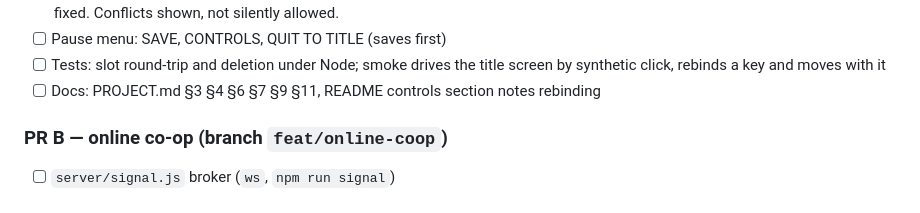
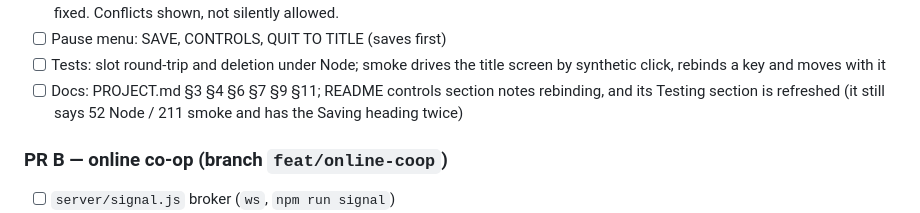
Before and after one commit to dunnston/zombie-game, a Markdown page: tasks/todo.md, the part around the change. Rendered like a GitHub page.

Commit message:
docs: note stale README sections for the menu-and-saves round
Co-Authored-By: Claude Fable 5.1 <noreply@anthropic.com>

```diff
--- a/tasks/todo.md
+++ b/tasks/todo.md
@@ -63,7 +63,9 @@ different single player saves. I should be able to delete saves as well."
 - [ ] Pause menu: SAVE, CONTROLS, QUIT TO TITLE (saves first)
 - [ ] Tests: slot round-trip and deletion under Node; smoke drives the title
       screen by synthetic click, rebinds a key and moves with it
-- [ ] Docs: PROJECT.md §3 §4 §6 §7 §9 §11, README controls section notes rebinding
+- [ ] Docs: PROJECT.md §3 §4 §6 §7 §9 §11; README controls section notes rebinding,
+      and its Testing section is refreshed (it still says 52 Node / 211 smoke and
+      has the Saving heading twice)
 
 ### PR B — online co-op  (branch `feat/online-coop`)
 
```
